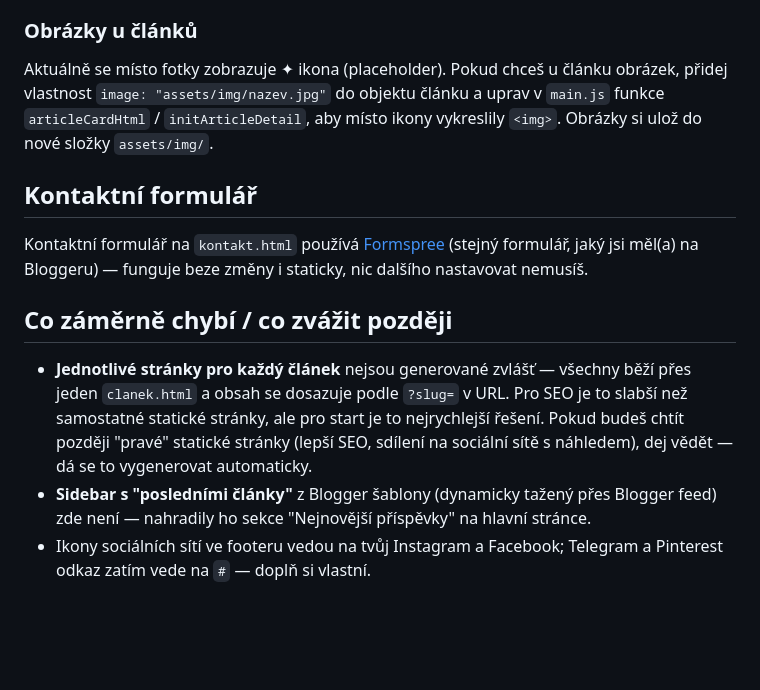
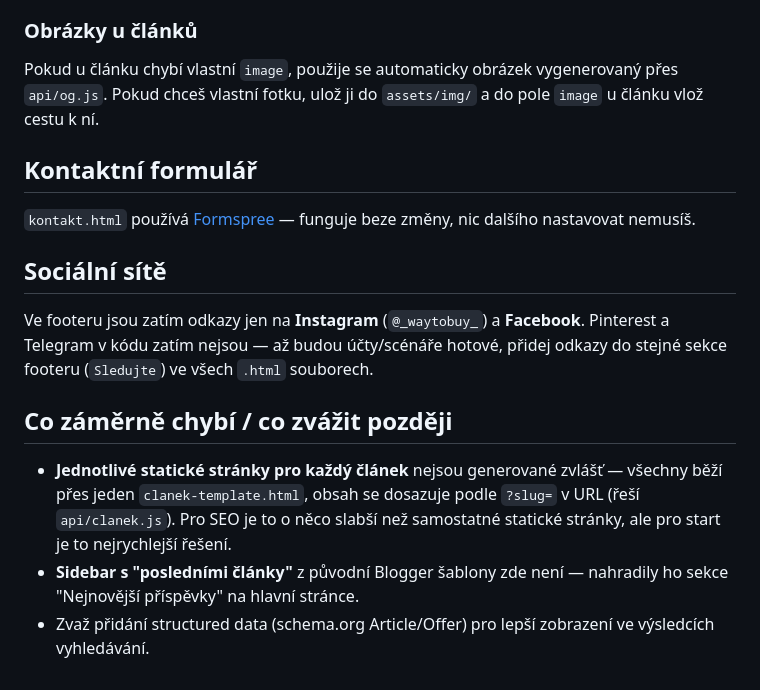
Before and after one commit to Karolina11234/affilateweb, a Markdown page: README.md, the part around one of its changes. Drawn GitHub-style; blank space fills up the shorter version.

```diff
--- a/README.md
+++ b/README.md
@@ -53,22 +85,28 @@ V poli `COUPONS`:
 
 ### Obrázky u článků
-Aktuálně se místo fotky zobrazuje ✦ ikona (placeholder). Pokud chceš u článku obrázek,
-přidej vlastnost `image: "assets/img/nazev.jpg"` do objektu článku a uprav v `main.js`
-funkce `articleCardHtml` / `initArticleDetail`, aby místo ikony vykreslily `<img>`.
-Obrázky si ulož do nové složky `assets/img/`.
+
+Pokud u článku chybí vlastní `image`, použije se automaticky obrázek
+vygenerovaný přes `api/og.js`. Pokud chceš vlastní fotku, ulož ji do
+`assets/img/` a do pole `image` u článku vlož cestu k ní.
 
 ## Kontaktní formulář
-Kontaktní formulář na `kontakt.html` používá [Formspree](https://formspree.io) (stejný
-formulář, jaký jsi měl(a) na Bloggeru) — funguje beze změny i staticky, nic dalšího
-nastavovat nemusíš.
+
+`kontakt.html` používá [Formspree](https://formspree.io) — funguje beze změny,
+nic dalšího nastavovat nemusíš.
+
+## Sociální sítě
+
+Ve footeru jsou zatím odkazy jen na **Instagram** (`@_waytobuy_`) a **Facebook**.
+Pinterest a Telegram v kódu zatím nejsou — až budou účty/scénáře hotové, přidej
+odkazy do stejné sekce footeru (`Sledujte`) ve všech `.html` souborech.
 
 ## Co záměrně chybí / co zvážit později
-- **Jednotlivé stránky pro každý článek** nejsou generované zvlášť — všechny běží přes
-  jeden `clanek.html` a obsah se dosazuje podle `?slug=` v URL. Pro SEO je to slabší
-  než samostatné statické stránky, ale pro start je to nejrychlejší řešení. Pokud
-  budeš chtít později "pravé" statické stránky (lepší SEO, sdílení na sociální sítě
-  s náhledem), dej vědět — dá se to vygenerovat automaticky.
-- **Sidebar s "posledními články"** z Blogger šablony (dynamicky tažený přes Blogger feed)
-  zde není — nahradily ho sekce "Nejnovější příspěvky" na hlavní stránce.
-- Ikony sociálních sítí ve footeru vedou na tvůj Instagram a Facebook; Telegram a Pinterest
-  odkaz zatím vede na `#` — doplň si vlastní.
+
+- **Jednotlivé statické stránky pro každý článek** nejsou generované zvlášť —
+  všechny běží přes jeden `clanek-template.html`, obsah se dosazuje podle
+  `?slug=` v URL (řeší `api/clanek.js`). Pro SEO je to o něco slabší než
+  samostatné statické stránky, ale pro start je to nejrychlejší řešení.
+- **Sidebar s "posledními články"** z původní Blogger šablony zde není —
+  nahradily ho sekce "Nejnovější příspěvky" na hlavní stránce.
+- Zvaž přidání structured data (schema.org Article/Offer) pro lepší zobrazení
+  ve výsledcích vyhledávání.
```
Also changed, not shown: other parts of README.md (+68 -36 lines).
